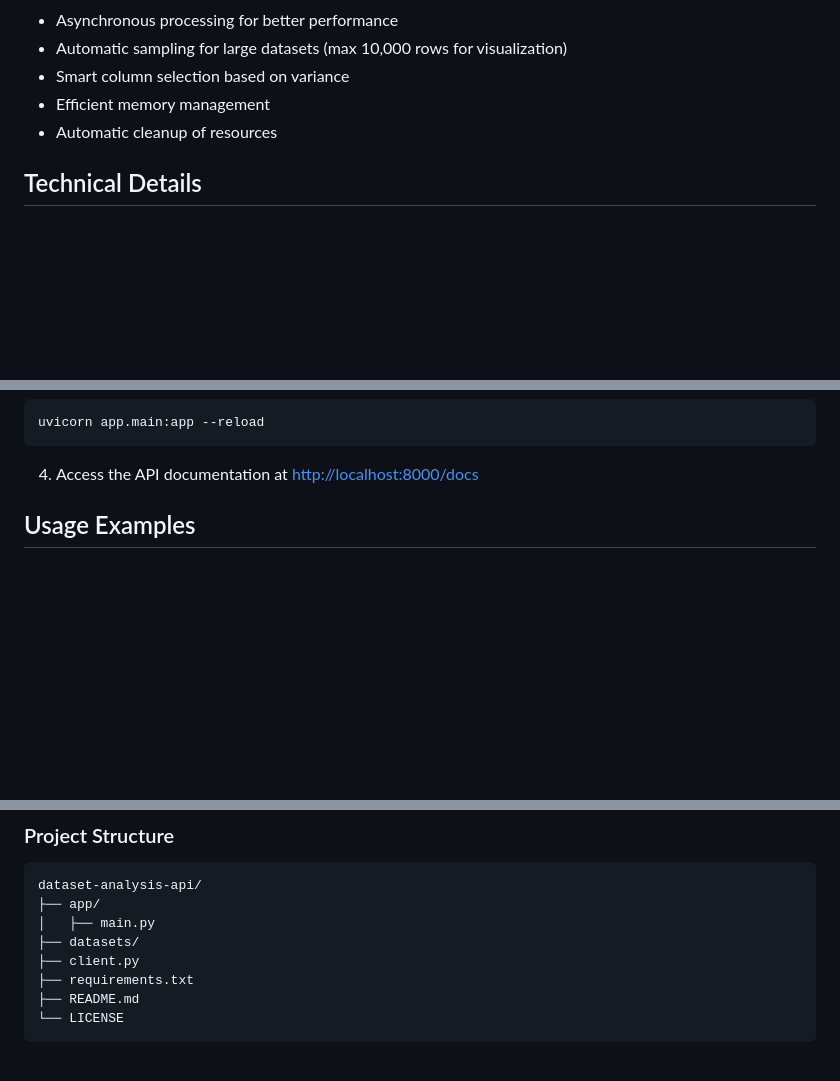
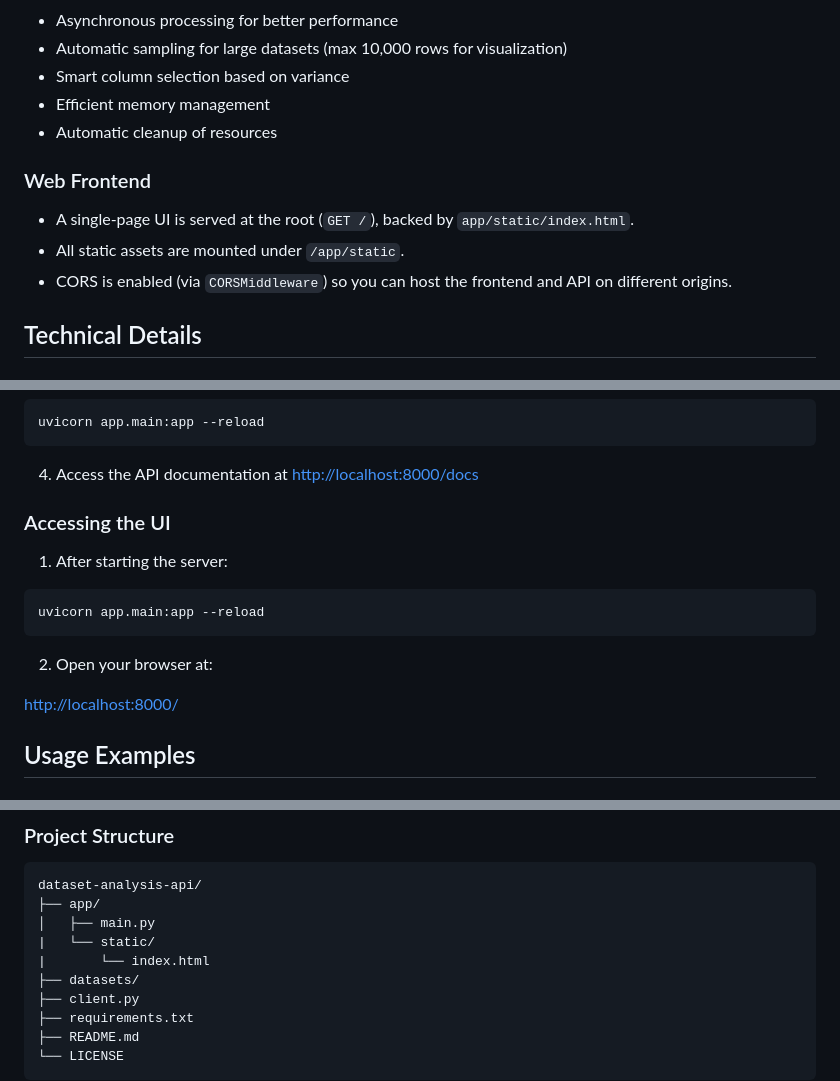
Before and after one commit to IlyasBBB/fastapi-dataset-analyzer, a Markdown page: README.md, 3 parts joined by grey strips. GitHub-like rendering; blank space fills up the shorter version.

Commit message:
docs: add Web Frontend & CORS section to README

````diff
--- a/README.md
+++ b/README.md
@@ -61,6 +61,12 @@ The API generates a comprehensive PDF report containing multiple visualizations:
 - Efficient memory management
 - Automatic cleanup of resources
 
+### Web Frontend
+
+- A single‐page UI is served at the root (`GET /`), backed by `app/static/index.html`.
+- All static assets are mounted under `/app/static`.
+- CORS is enabled (via `CORSMiddleware`) so you can host the frontend and API on different origins.
+
 ## Technical Details
 
 ### API Endpoints
@@ -116,6 +122,18 @@ uvicorn app.main:app --reload
 ```
 
 4. Access the API documentation at [http://localhost:8000/docs](http://localhost:8000/docs)
+
+### Accessing the UI
+
+1. After starting the server:
+
+```bash
+uvicorn app.main:app --reload
+```
+
+2. Open your browser at:
+
+[http://localhost:8000/](http://localhost:8000/)
 
 ## Usage Examples
 
@@ -215,6 +233,8 @@ Note: Replace `<dataset_id>` with the actual dataset ID in all commands.
 dataset-analysis-api/
 ├── app/
 │   ├── main.py
+|   └── static/
+|       └── index.html
 ├── datasets/
 ├── client.py
 ├── requirements.txt
````
